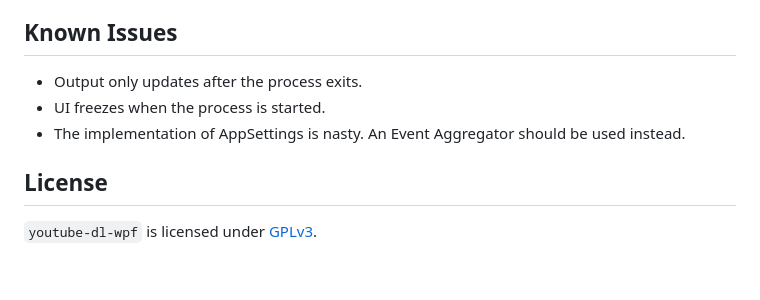
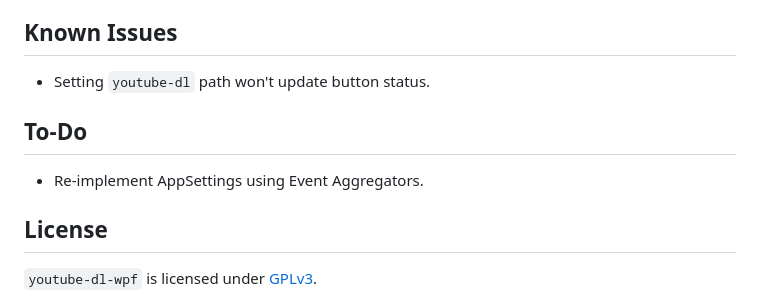
Before and after one commit to database64128/youtube-dl-wpf, a Markdown page: README.md, the part around one of its changes. GitHub-like rendering; blank space fills up the shorter version.

```diff
--- a/README.md
+++ b/README.md
@@ -15,9 +18,11 @@ A simple GUI wrapper for [`youtube-dl`](https://github.com/ytdl-org/youtube-dl).
 
 ## Known Issues
 
-- Output only updates after the process exits.
-- UI freezes when the process is started.
-- The implementation of AppSettings is nasty. An Event Aggregator should be used instead.
+- Setting `youtube-dl` path won't update button status.
+
+## To-Do
+
+- Re-implement AppSettings using Event Aggregators.
 
 ## License
 
```
Also changed, not shown: other parts of README.md (+3 -0 lines), DarkMode.PNG (added), LightMode.PNG (added), 3 other files.
